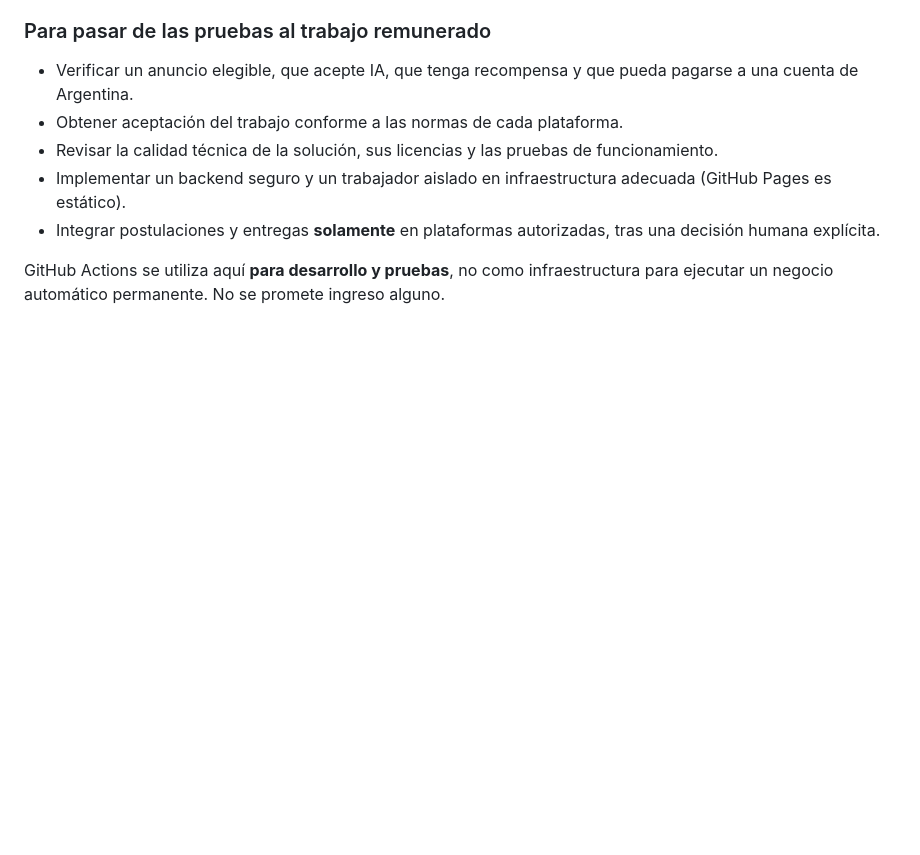
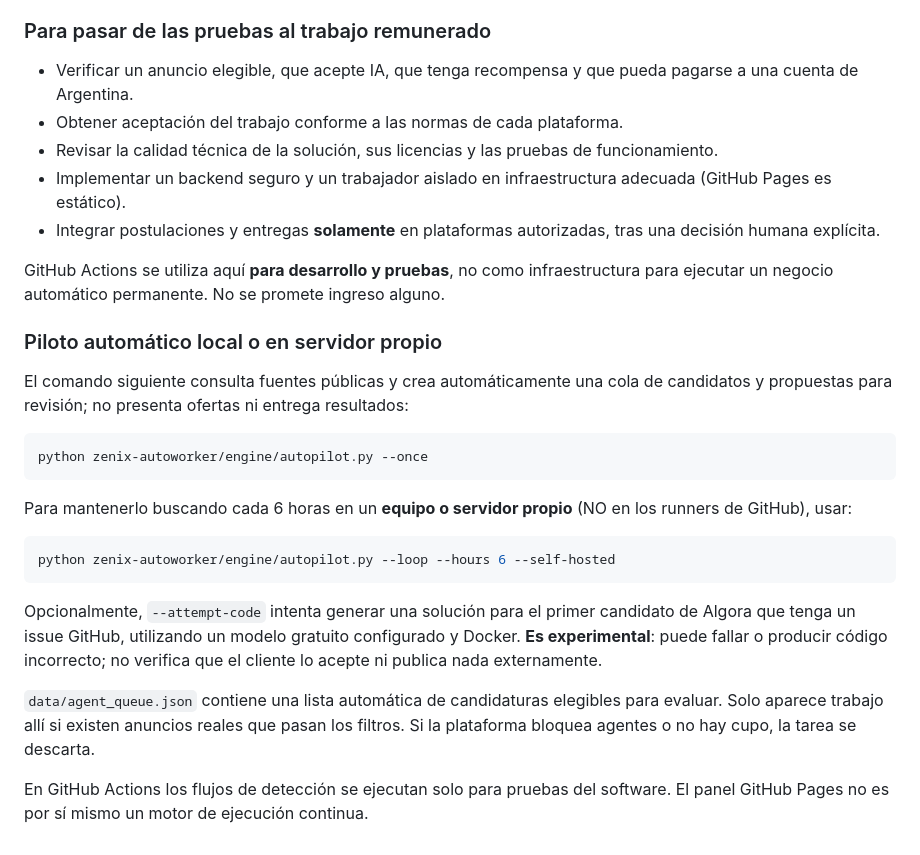
Before and after one commit to josenunezapps/josenunezapps.github.io, a Markdown page: zenix-autoworker/README.md, the part around the change. Drawn GitHub-style; blank space fills up the shorter version.

Commit message:
docs: self-hosted autopilot and honest limits of unpaid/public offers

````diff
--- a/zenix-autoworker/README.md
+++ b/zenix-autoworker/README.md
@@ -67,3 +67,24 @@ El workflow valida la identidad autenticada de GitHub y guarda la auditoría. Si
 - Integrar postulaciones y entregas **solamente** en plataformas autorizadas, tras una decisión humana explícita.
 
 GitHub Actions se utiliza aquí **para desarrollo y pruebas**, no como infraestructura para ejecutar un negocio automático permanente. No se promete ingreso alguno.
+
+
+### Piloto automático local o en servidor propio
+
+El comando siguiente consulta fuentes públicas y crea automáticamente una cola de candidatos y propuestas para revisión; no presenta ofertas ni entrega resultados:
+
+```bash
+python zenix-autoworker/engine/autopilot.py --once
+```
+
+Para mantenerlo buscando cada 6 horas en un **equipo o servidor propio** (NO en los runners de GitHub), usar:
+
+```bash
+python zenix-autoworker/engine/autopilot.py --loop --hours 6 --self-hosted
+```
+
+Opcionalmente, `--attempt-code` intenta generar una solución para el primer candidato de Algora que tenga un issue GitHub, utilizando un modelo gratuito configurado y Docker. **Es experimental**: puede fallar o producir código incorrecto; no verifica que el cliente lo acepte ni publica nada externamente.
+
+`data/agent_queue.json` contiene una lista automática de candidaturas elegibles para evaluar. Solo aparece trabajo allí si existen anuncios reales que pasan los filtros. Si la plataforma bloquea agentes o no hay cupo, la tarea se descarta.
+
+En GitHub Actions los flujos de detección se ejecutan solo para pruebas del software. El panel GitHub Pages no es por sí mismo un motor de ejecución continua.
````
